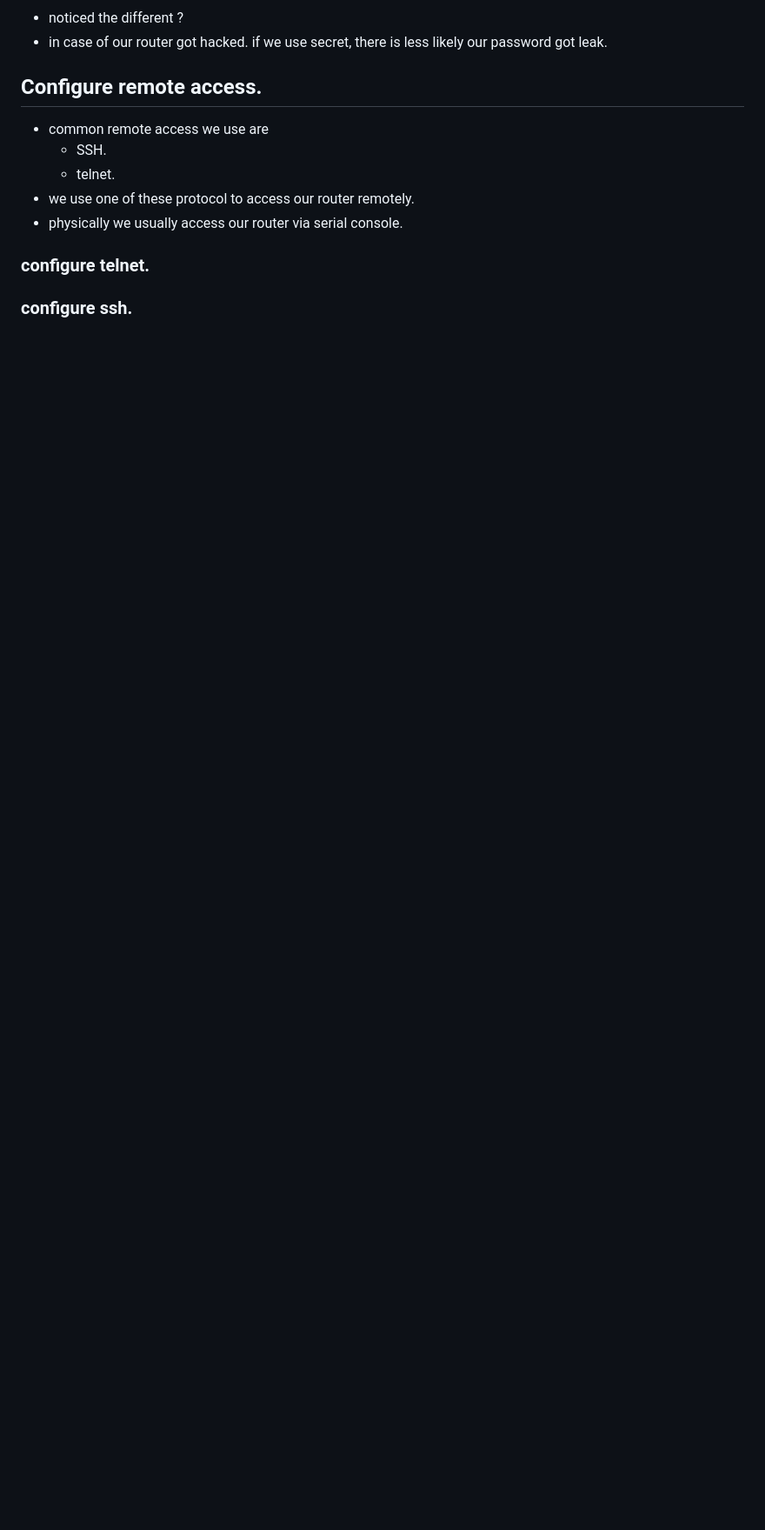
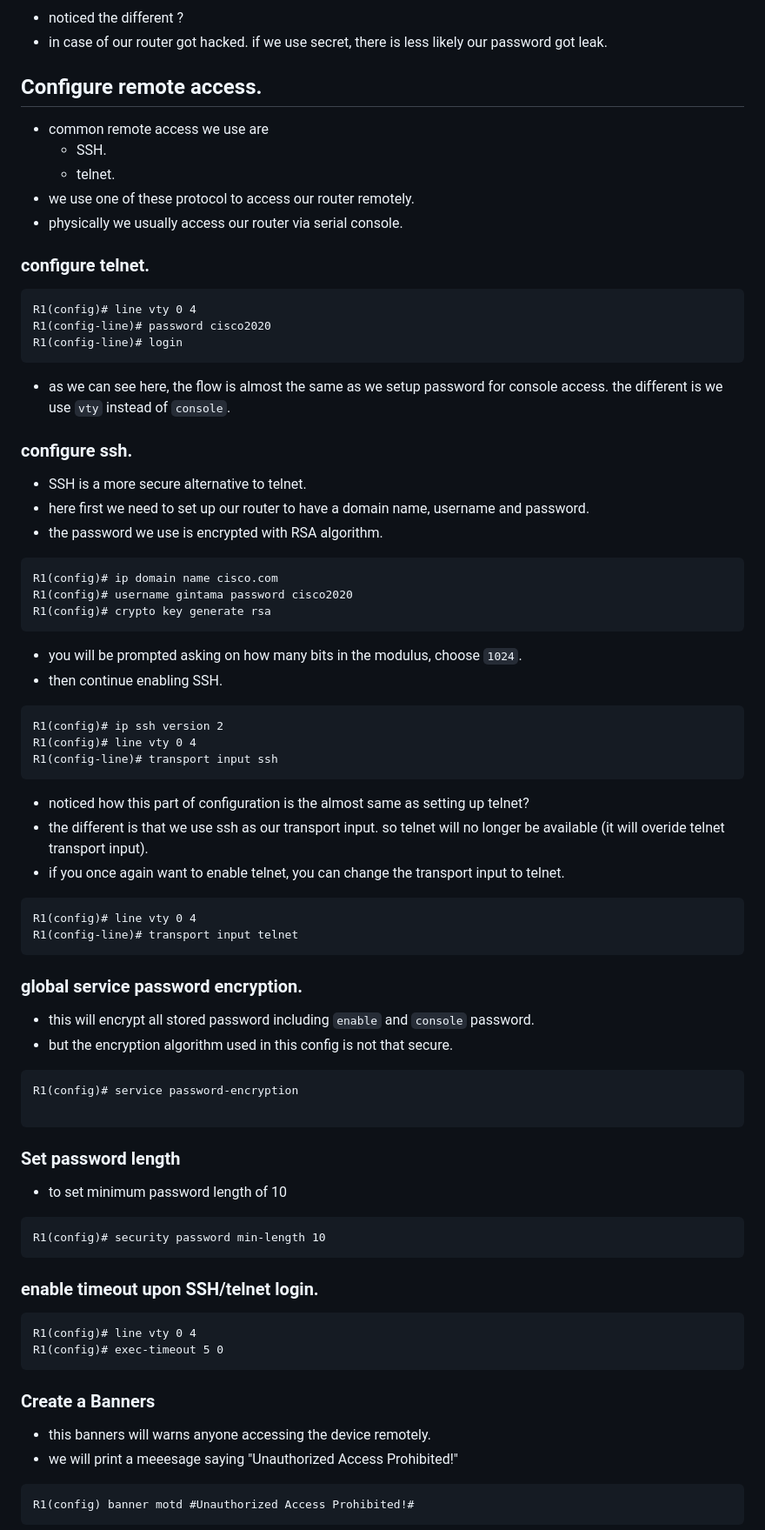
Before and after one commit to nurbxfit/learn, a Markdown page: Networking/BasicCisco.md, the part around the change printed below. Shown: that part at 87% size. Drawn GitHub-style; blank space fills up the shorter version.

````diff
--- a/Networking/BasicCisco.md
+++ b/Networking/BasicCisco.md
@@ -195,7 +195,61 @@ R1# show running-config
 - physically we usually access our router via serial console.
 
 ### configure telnet.
+```
+R1(config)# line vty 0 4
+R1(config-line)# password cisco2020
+R1(config-line)# login
+```
+- as we can see here, the flow is almost the same as we setup password for console access. the different is we use `vty` instead of `console`.
+### configure ssh.
+- SSH is a more secure alternative to telnet.
+- here first we need to set up our router to have a domain name, username and password.
+- the password we use is encrypted with RSA algorithm.
+```
+R1(config)# ip domain name cisco.com
+R1(config)# username gintama password cisco2020
+R1(config)# crypto key generate rsa
+```
+- you will be prompted asking on how many bits in the modulus, choose `1024`.
+- then continue enabling SSH.
+```
+R1(config)# ip ssh version 2
+R1(config)# line vty 0 4
+R1(config-line)# transport input ssh
+```
+- noticed how this part of configuration is the almost same as setting up telnet?
+- the different is that we use ssh as our transport input. so telnet will no longer be available (it will overide telnet transport input).
+- if you once again want to enable telnet, you can change the transport input to telnet.
+```
+R1(config)# line vty 0 4
+R1(config-line)# transport input telnet
+```
 
-### configure ssh.
+### global service password encryption.
+- this will encrypt all stored password including `enable` and `console` password.
+- but the encryption algorithm used in this config is not that secure.
+```
+R1(config)# service password-encryption
+
+```
+
+### Set password length
+- to set minimum password length of 10
+```
+R1(config)# security password min-length 10
+```
+
+### enable timeout upon SSH/telnet login.
+```
+R1(config)# line vty 0 4
+R1(config)# exec-timeout 5 0
+```
+
+### Create a Banners
+- this banners will warns anyone accessing the device remotely.
+- we will print a meeesage saying "Unauthorized Access Prohibited!"
+```
+R1(config) banner motd #Unauthorized Access Prohibited!#
+```
 
 
````
Also changed, not shown: other parts of Networking/BasicCisco.md (+93 -3 lines), Networking/images/sh_ip_brief.png (added), Networking/images/wildcard_mask.png (added).
